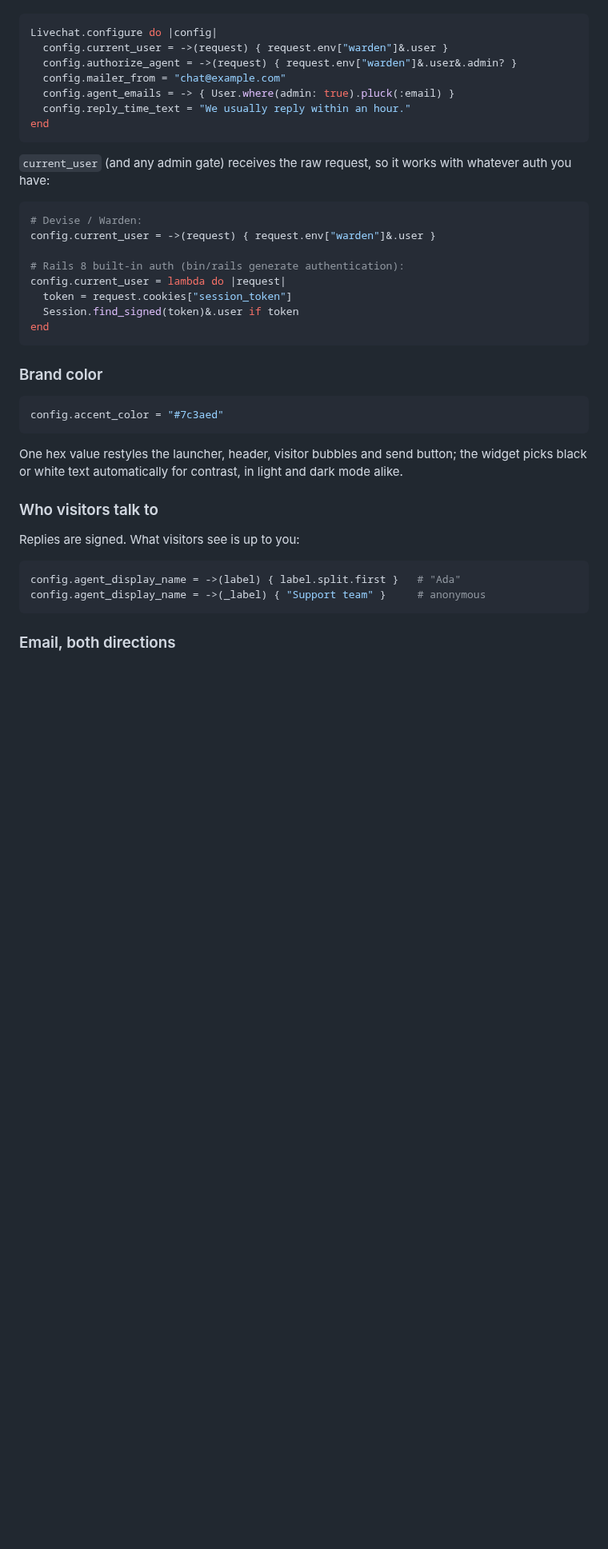
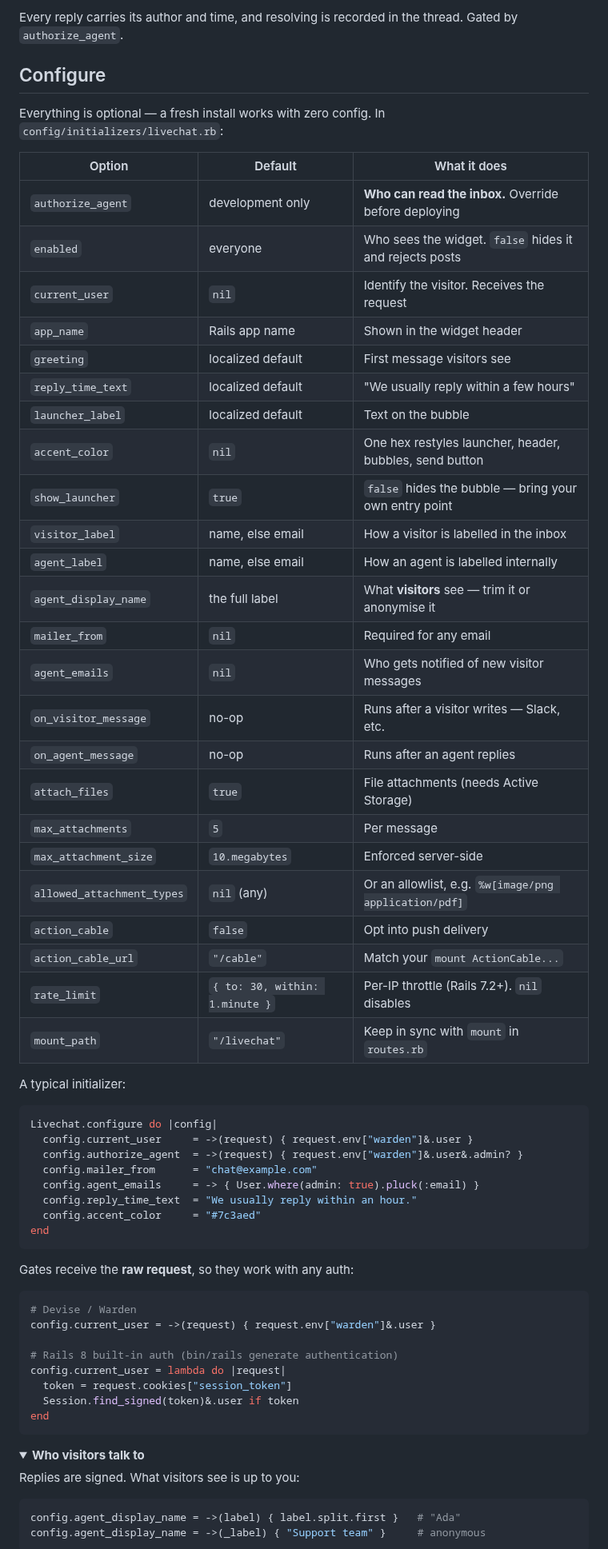
Before and after one commit to yshmarov/livechat, a Markdown page: README.md, the part around one of its changes. Shown at 80% size. Rendered like a GitHub page; folded sections open; blank space fills up the shorter version.

````diff
--- a/README.md
+++ b/README.md
@@ -89,39 +102,66 @@ working default. The essentials:
+Every reply carries its author and time, and resolving is recorded in the
+thread. Gated by `authorize_agent`.
+
+## Configure
+
+Everything is optional — a fresh install works with zero config. In
+`config/initializers/livechat.rb`:
+
+| Option | Default | What it does |
+| --- | --- | --- |
+| `authorize_agent` | development only | **Who can read the inbox.** Override before deploying |
+| `enabled` | everyone | Who sees the widget. `false` hides it and rejects posts |
+| `current_user` | `nil` | Identify the visitor. Receives the request |
+| `app_name` | Rails app name | Shown in the widget header |
+| `greeting` | localized default | First message visitors see |
+| `reply_time_text` | localized default | "We usually reply within a few hours" |
+| `launcher_label` | localized default | Text on the bubble |
+| `accent_color` | `nil` | One hex restyles launcher, header, bubbles, send button |
+| `show_launcher` | `true` | `false` hides the bubble — bring your own entry point |
+| `visitor_label` | name, else email | How a visitor is labelled in the inbox |
+| `agent_label` | name, else email | How an agent is labelled internally |
+| `agent_display_name` | the full label | What **visitors** see — trim it or anonymise it |
+| `mailer_from` | `nil` | Required for any email |
+| `agent_emails` | `nil` | Who gets notified of new visitor messages |
+| `on_visitor_message` | no-op | Runs after a visitor writes — Slack, etc. |
+| `on_agent_message` | no-op | Runs after an agent replies |
+| `attach_files` | `true` | File attachments (needs Active Storage) |
+| `max_attachments` | `5` | Per message |
+| `max_attachment_size` | `10.megabytes` | Enforced server-side |
+| `allowed_attachment_types` | `nil` (any) | Or an allowlist, e.g. `%w[image/png application/pdf]` |
+| `action_cable` | `false` | Opt into push delivery |
+| `action_cable_url` | `"/cable"` | Match your `mount ActionCable...` |
+| `rate_limit` | `{ to: 30, within: 1.minute }` | Per-IP throttle (Rails 7.2+). `nil` disables |
+| `mount_path` | `"/livechat"` | Keep in sync with `mount` in `routes.rb` |
+
+A typical initializer:
 
 ```ruby
 Livechat.configure do |config|
-  config.current_user = ->(request) { request.env["warden"]&.user }
-  config.authorize_agent = ->(request) { request.env["warden"]&.user&.admin? }
-  config.mailer_from = "chat@example.com"
-  config.agent_emails = -> { User.where(admin: true).pluck(:email) }
-  config.reply_time_text = "We usually reply within an hour."
+  config.current_user     = ->(request) { request.env["warden"]&.user }
+  config.authorize_agent  = ->(request) { request.env["warden"]&.user&.admin? }
+  config.mailer_from      = "chat@example.com"
+  config.agent_emails     = -> { User.where(admin: true).pluck(:email) }
+  config.reply_time_text  = "We usually reply within an hour."
+  config.accent_color     = "#7c3aed"
 end
 ```
 
-`current_user` (and any admin gate) receives the raw request, so it works
-with whatever auth you have:
+Gates receive the **raw request**, so they work with any auth:
 
 ```ruby
-# Devise / Warden:
+# Devise / Warden
 config.current_user = ->(request) { request.env["warden"]&.user }
 
-# Rails 8 built-in auth (bin/rails generate authentication):
+# Rails 8 built-in auth (bin/rails generate authentication)
 config.current_user = lambda do |request|
   token = request.cookies["session_token"]
   Session.find_signed(token)&.user if token
 end
 ```
 
-### Brand color
-
-```ruby
-config.accent_color = "#7c3aed"
-```
-
-One hex value restyles the launcher, header, visitor bubbles and send
-button; the widget picks black or white text automatically for contrast,
-in light and dark mode alike.
-
-### Who visitors talk to
+<details>
+<summary><b>Who visitors talk to</b></summary>
 
 Replies are signed. What visitors see is up to you:
 
@@ -130,5 +170,5 @@ config.agent_display_name = ->(label) { label.split.first }   # "Ada"
 config.agent_display_name = ->(_label) { "Support team" }     # anonymous
 ```
 
-### Email, both directions
+</details>
 
````
Also changed, not shown: other parts of README.md (+126 -110 lines), docs/screenshots/01-widget.png (added), docs/screenshots/02-widget-expanded.png (added), docs/screenshots/03-inbox.png (added), docs/screenshots/04-conversation.png (added).
